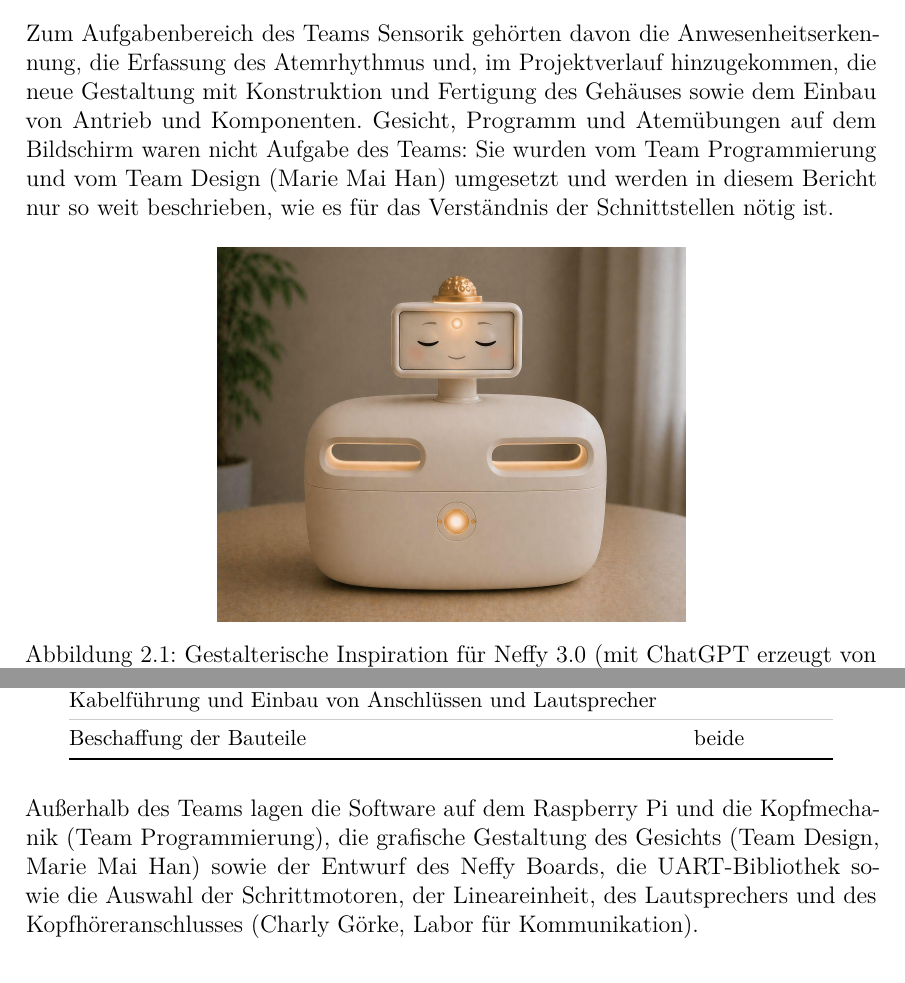
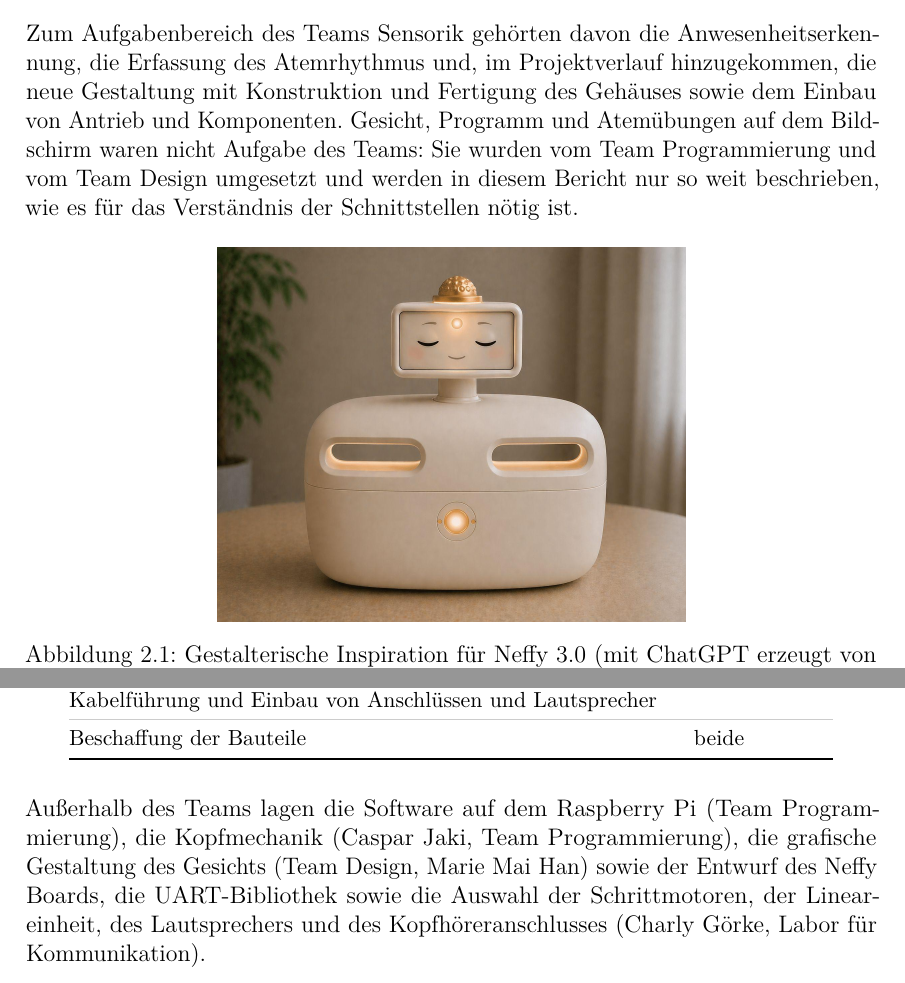
Before and after one commit to eddy904/Praktikusbericht-Neffy, a LaTeX document (main.tex, which reads kapitel/02_ziel.tex): two parts of pages 7 and 10 of 49, joined at a grey line, cut so that both start at the same text. Compiled offline with pdfLaTeX.

Commit message:
Namen einheitlich: Caspar Jaki in 2.3, Name Team Design erst in 2.3
Co-Authored-By: Claude Opus 5.5 <noreply@anthropic.com>

```diff
--- a/kapitel/02_ziel.tex
+++ b/kapitel/02_ziel.tex
@@ -58,7 +58,7 @@ Zum Aufgabenbereich des Teams Sensorik gehörten davon die Anwesenheitserkennung
 Erfassung des Atemrhythmus und, im Projektverlauf hinzugekommen, die neue Gestaltung mit
 Konstruktion und Fertigung des Gehäuses sowie dem Einbau von Antrieb und Komponenten. Gesicht,
 Programm und Atemübungen auf dem Bildschirm waren nicht Aufgabe des Teams: Sie wurden vom
-Team Programmierung und vom Team Design (Marie Mai Han) umgesetzt und werden
+Team Programmierung und vom Team Design umgesetzt und werden
 in diesem Bericht nur so weit beschrieben, wie es für das Verständnis der Schnittstellen nötig
 ist.
 
@@ -248,8 +248,8 @@ Programmierung erledigt war, arbeiteten beide gemeinsam am Gehäuse weiter.
   \end{tabular}
 \end{table}
 
-Außerhalb des Teams lagen die Software auf dem Raspberry Pi und die Kopfmechanik (Team
-Programmierung), die grafische Gestaltung des Gesichts (Team Design, Marie Mai Han) sowie der
+Außerhalb des Teams lagen die Software auf dem Raspberry Pi (Team Programmierung), die
+Kopfmechanik (Caspar Jaki, Team Programmierung), die grafische Gestaltung des Gesichts (Team Design, Marie Mai Han) sowie der
 Entwurf des Neffy Boards, die \ac{UART}-Bibliothek sowie die Auswahl der Schrittmotoren, der
 Lineareinheit, des Lautsprechers und des Kopfhöreranschlusses (Charly Görke, Labor für
 Kommunikation).
```
